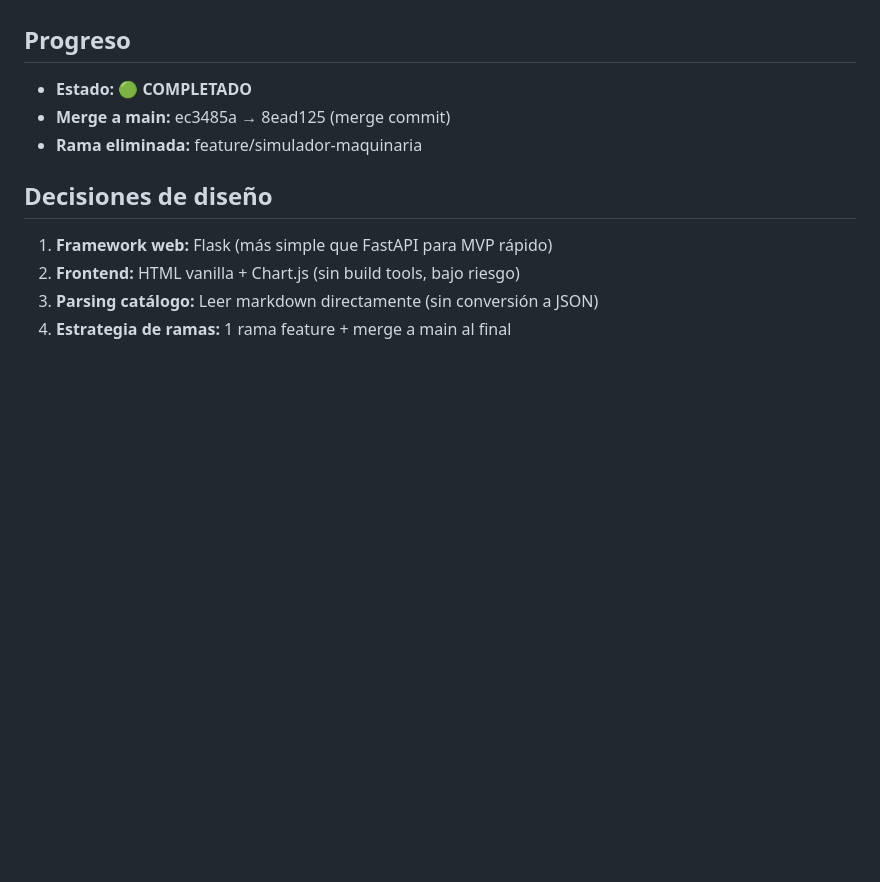
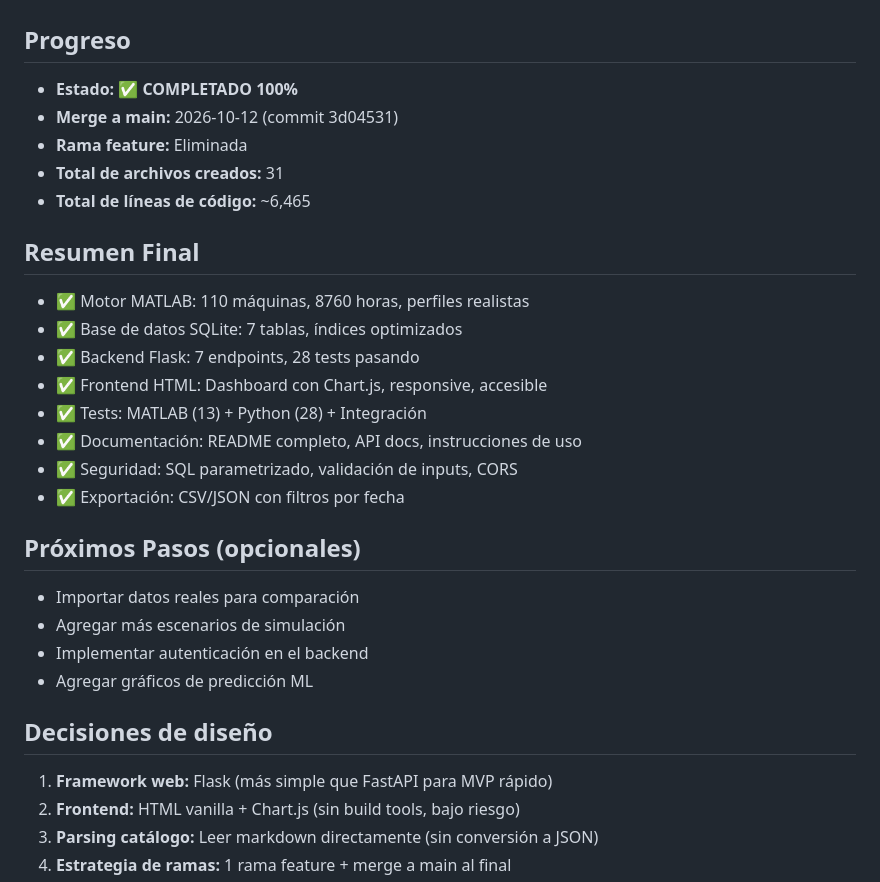
Before and after one commit to SoskaVD/Siemens-Spacewise, a Markdown page: odd/tasks/simulador-maquinaria.md, the part around the change. Rendered like a GitHub page; blank space fills up the shorter version.

Commit message:
docs: final feature document with completion summary

```diff
--- a/odd/tasks/simulador-maquinaria.md
+++ b/odd/tasks/simulador-maquinaria.md
@@ -75,9 +75,27 @@ Implementar un simulador completo de maquinaria industrial que genere perfiles d
 - [x] **T5.5** Limpiar output del gemelo anterior (archivos movidos a docs/archive/)
 
 ## Progreso
-- **Estado:** 🟢 **COMPLETADO**
-- **Merge a main:** ec3485a → 8ead125 (merge commit)
-- **Rama eliminada:** feature/simulador-maquinaria
+- **Estado:** ✅ **COMPLETADO 100%**
+- **Merge a main:** 2026-10-12 (commit 3d04531)
+- **Rama feature:** Eliminada
+- **Total de archivos creados:** 31
+- **Total de líneas de código:** ~6,465
+
+## Resumen Final
+- ✅ Motor MATLAB: 110 máquinas, 8760 horas, perfiles realistas
+- ✅ Base de datos SQLite: 7 tablas, índices optimizados
+- ✅ Backend Flask: 7 endpoints, 28 tests pasando
+- ✅ Frontend HTML: Dashboard con Chart.js, responsive, accesible
+- ✅ Tests: MATLAB (13) + Python (28) + Integración
+- ✅ Documentación: README completo, API docs, instrucciones de uso
+- ✅ Seguridad: SQL parametrizado, validación de inputs, CORS
+- ✅ Exportación: CSV/JSON con filtros por fecha
+
+## Próximos Pasos (opcionales)
+- Importar datos reales para comparación
+- Agregar más escenarios de simulación
+- Implementar autenticación en el backend
+- Agregar gráficos de predicción ML
 
 ## Decisiones de diseño
 1. **Framework web:** Flask (más simple que FastAPI para MVP rápido)
```
